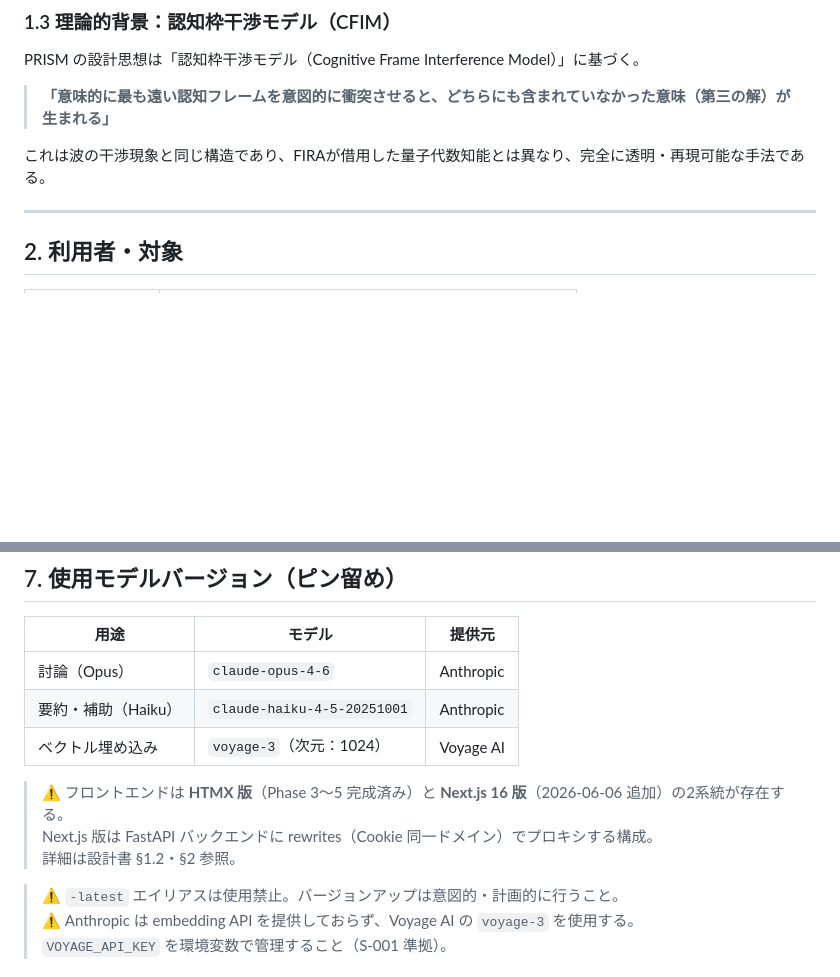
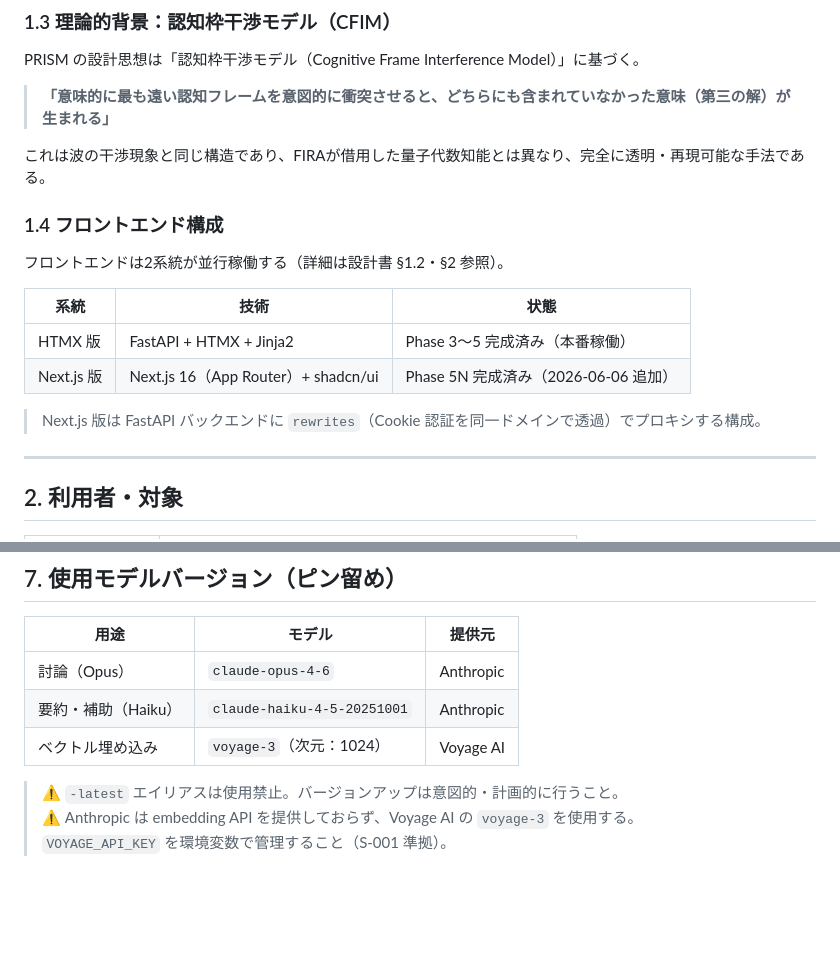
Before and after one commit to kuro-tomo/prism, a Markdown page: docs/仕様書.md, 2 parts joined by grey strips. Rendered like a GitHub page; blank space fills up the shorter version.

```diff
--- a/docs/仕様書.md
+++ b/docs/仕様書.md
@@ -32,6 +32,17 @@ PRISM の設計思想は「認知枠干渉モデル（Cognitive Frame Interferen
 > **「意味的に最も遠い認知フレームを意図的に衝突させると、どちらにも含まれていなかった意味（第三の解）が生まれる」**
 
 これは波の干渉現象と同じ構造であり、FIRAが借用した量子代数知能とは異なり、完全に透明・再現可能な手法である。
+
+### 1.4 フロントエンド構成
+
+フロントエンドは2系統が並行稼働する（詳細は設計書 §1.2・§2 参照）。
+
+| 系統 | 技術 | 状態 |
+|------|------|------|
+| HTMX 版 | FastAPI + HTMX + Jinja2 | Phase 3〜5 完成済み（本番稼働） |
+| Next.js 版 | Next.js 16（App Router）+ shadcn/ui | Phase 5N 完成済み（2026-06-06 追加） |
+
+> Next.js 版は FastAPI バックエンドに `rewrites`（Cookie 認証を同一ドメインで透過）でプロキシする構成。
 
 ---
 
@@ -224,10 +235,6 @@ Round 3 統合プロンプトが生成する第三の解は以下の構造を持
 | 要約・補助（Haiku） | `claude-haiku-4-5-20251001` | Anthropic |
 | ベクトル埋め込み | `voyage-3`（次元：1024） | Voyage AI |
 
-> ⚠️ フロントエンドは **HTMX 版**（Phase 3〜5 完成済み）と **Next.js 16 版**（2026-06-06 追加）の2系統が存在する。
-> Next.js 版は FastAPI バックエンドに rewrites（Cookie 同一ドメイン）でプロキシする構成。
-> 詳細は設計書 §1.2・§2 参照。
-
 > ⚠️ `-latest` エイリアスは使用禁止。バージョンアップは意図的・計画的に行うこと。
 > ⚠️ Anthropic は embedding API を提供しておらず、Voyage AI の `voyage-3` を使用する。
 >   `VOYAGE_API_KEY` を環境変数で管理すること（S-001 準拠）。
```
Also changed, not shown: docs/設計書.md (+7 -7 lines).
